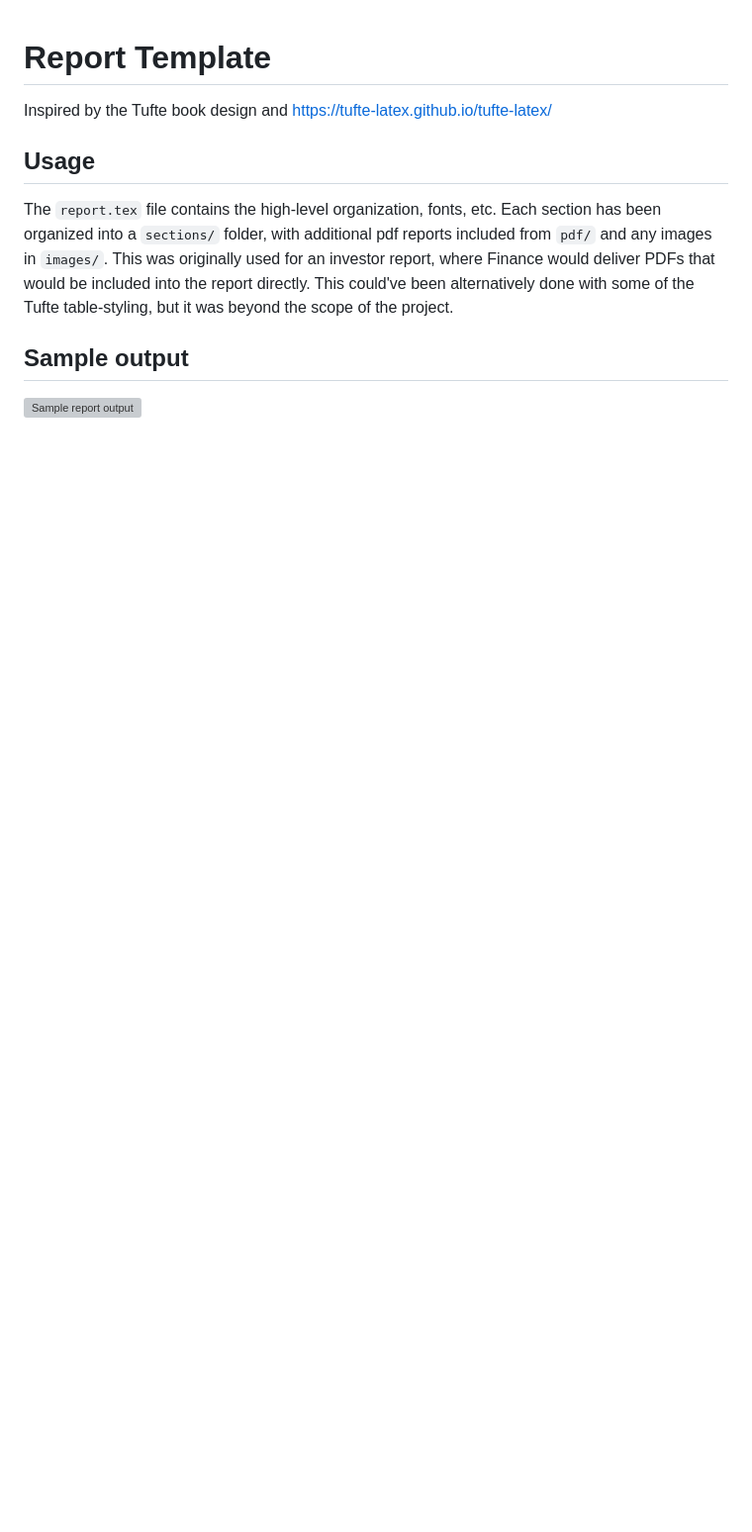
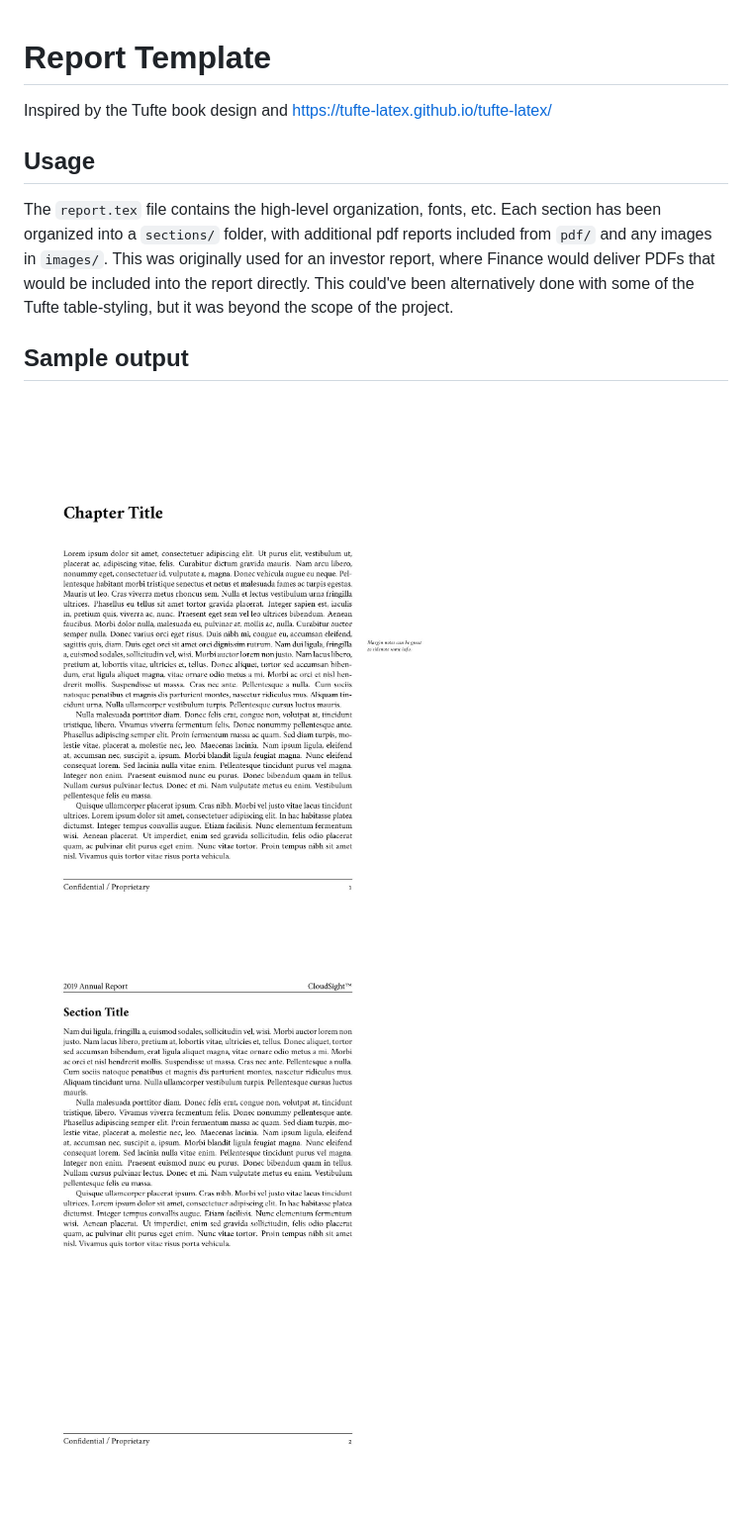
Before and after one commit to bfolkens/report-template, a Markdown page: README.md, the part around the change. Shown: that part at 99% size. GitHub-like rendering; pictures changed too: sample.thumbs-2.jpg (added), sample.thumbs-3.jpg (added); blank space fills up the shorter version; grey boxes are pictures that could not be loaded.

Commit message:
Added more samples - changed lipsum paragraphs

```diff
--- a/README.md
+++ b/README.md
@@ -8,4 +8,5 @@ The `report.tex` file contains the high-level organization, fonts, etc.  Each se
 
 ## Sample output
 
-![Sample report output](/sample.pdf)
+![Sample - Chapter start](/sample.thumbs-2.jpg)
+![Sample - Section start](/sample.thumbs-3.jpg)
```
Also changed, not shown: sample.thumbs-1.jpg (added), sample.thumbs-4.jpg (added), 3 other files.
